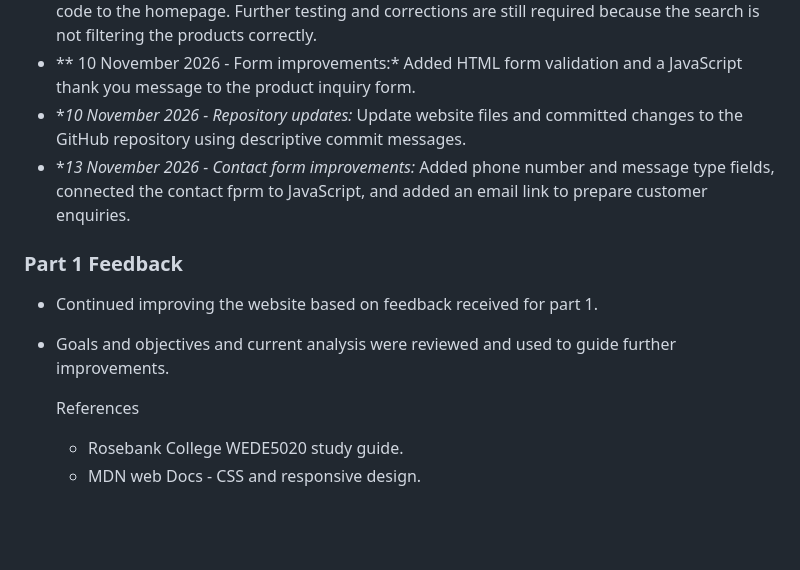
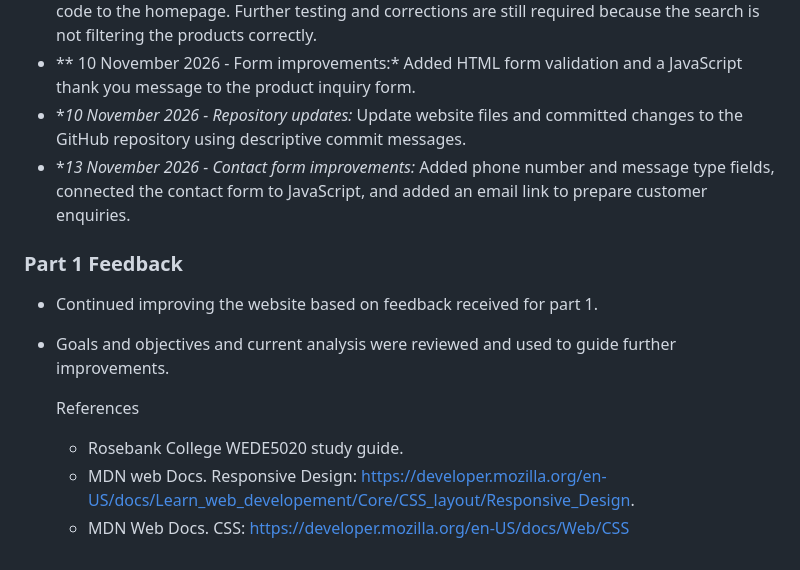
Before and after one commit to ST10505799/SweetTreatBakery, a Markdown page: README.md, the part around the change. GitHub-like rendering; blank space fills up the shorter version.

Commit message:
Update README references
Updated the README to reflect changes made in Part 2 and Part 3, including responsive design testing and functionality enhancements.

```diff
--- a/README.md
+++ b/README.md
@@ -32,11 +32,12 @@ Responsive design was implemented using media queries for mobile, tablets, and d
 - ** 10 November 2026 - Product search :* Added a product search input and JavaScript filtering code to the homepage. Further testing and corrections are still required because the search is not filtering the products correctly.
 - ** 10 November 2026 - Form improvements:* Added HTML form validation and a JavaScript thank you message to the product inquiry form.
 - **10 November 2026 - Repository updates:* Update website files and committed changes to the GitHub repository using descriptive commit messages.
-- **13 November 2026 - Contact form improvements:* Added phone number and message type fields, connected the contact fprm to JavaScript, and added an email link to prepare customer enquiries.
+- **13 November 2026 - Contact form improvements:* Added phone number and message type fields, connected the contact form to JavaScript, and added an email link to prepare customer enquiries.
 ### Part 1 Feedback
 - Continued improving the website based on feedback received for part 1.
 - Goals and objectives and current analysis were reviewed and used to guide further improvements.
 
   References
   - Rosebank College WEDE5020 study guide.
-  - MDN web Docs - CSS and responsive design.
+  - MDN web Docs. Responsive Design: https://developer.mozilla.org/en-US/docs/Learn_web_developement/Core/CSS_layout/Responsive_Design.
+  - MDN Web Docs. CSS: https://developer.mozilla.org/en-US/docs/Web/CSS
```
